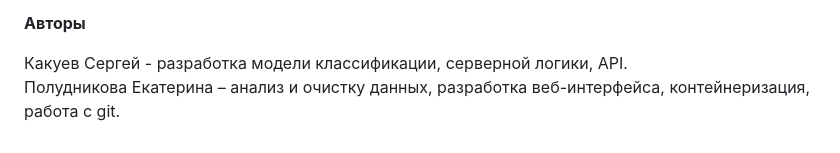
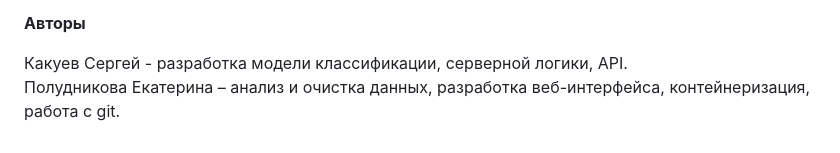
Before and after one commit to epolydnikova-glitch/ml-classification-service, a Markdown page: README.md, the part around the change. Drawn GitHub-style.

```diff
--- a/README.md
+++ b/README.md
@@ -87,4 +87,4 @@ json
 **Авторы**
 
 Какуев Сергей - разработка модели классификации, серверной логики, API.
-Полудникова Екатерина – анализ и очистку данных, разработка веб-интерфейса, контейнеризация, работа с git.
+Полудникова Екатерина – анализ и очистка данных, разработка веб-интерфейса, контейнеризация, работа с git.
```
